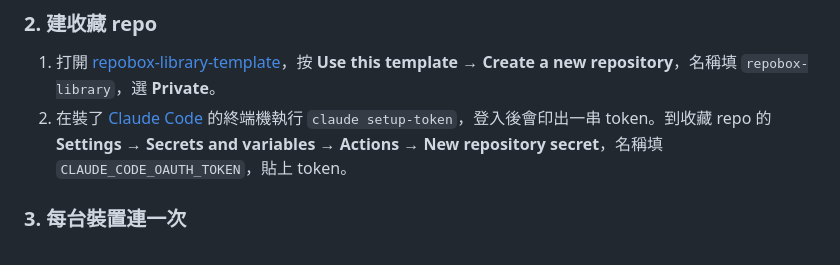
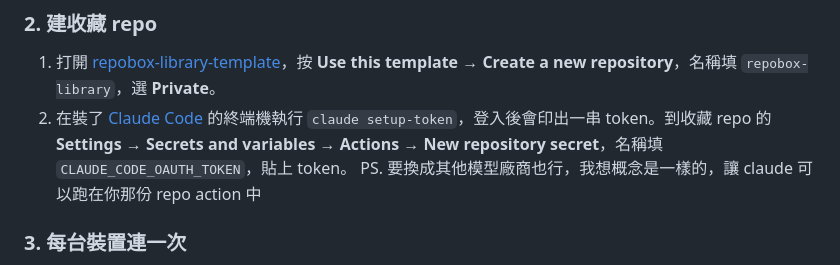
Before and after one commit to Eddycollab/github-collective-hub, a Markdown page: README.md, the part around the change. Rendered like a GitHub page.

```diff
--- a/README.md
+++ b/README.md
@@ -43,6 +43,7 @@
 
 1. 打開 [repobox-library-template](https://github.com/cholateio/repobox-library-template)，按 **Use this template → Create a new repository**，名稱填 `repobox-library`，選 **Private**。
 2. 在裝了 [Claude Code](https://claude.com/claude-code) 的終端機執行 `claude setup-token`，登入後會印出一串 token。到收藏 repo 的 **Settings → Secrets and variables → Actions → New repository secret**，名稱填 `CLAUDE_CODE_OAUTH_TOKEN`，貼上 token。
+PS. 要換成其他模型廠商也行，我想概念是一樣的，讓 claude 可以跑在你那份 repo action 中
 
 ### 3. 每台裝置連一次
 
```
